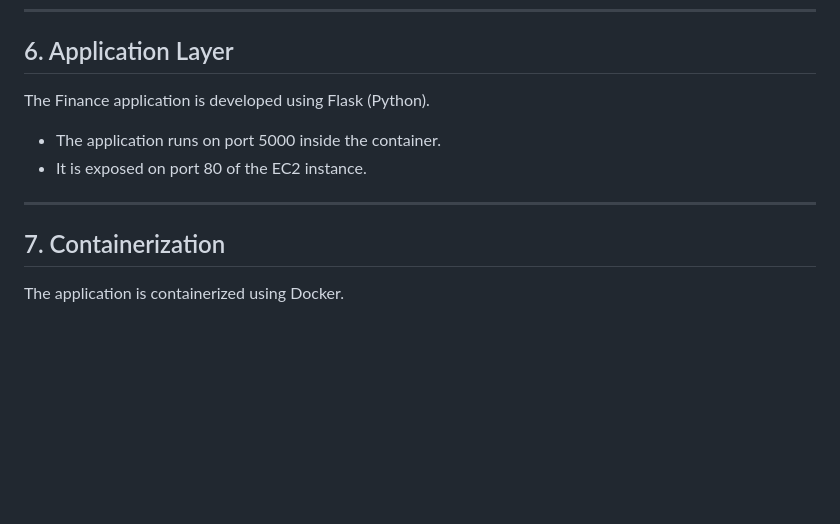
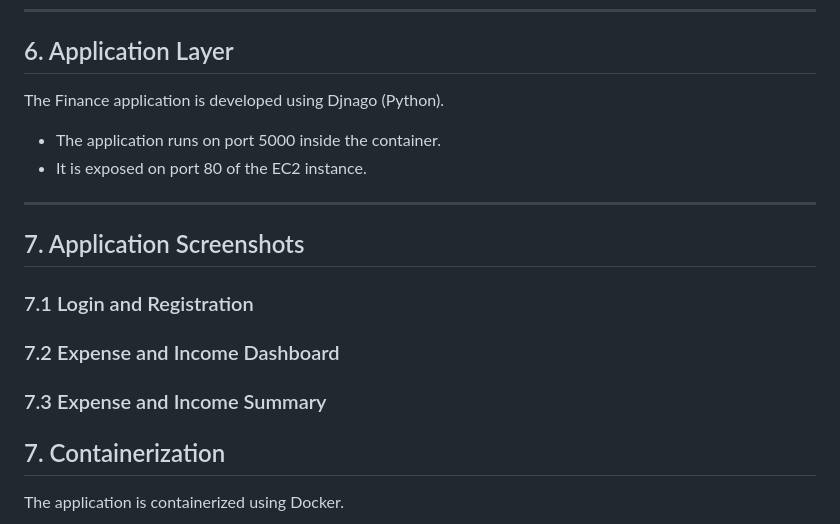
Before and after one commit to tarang12012/finance-iac-project, a Markdown page: README.md, the part around the change. Drawn GitHub-style; blank space fills up the shorter version.

Commit message:
Update framework name and add screenshots section
Corrected the framework name from Flask to Django and added a section for application screenshots.

```diff
--- a/README.md
+++ b/README.md
@@ -74,13 +74,19 @@ The infrastructure is provisioned using Terraform and includes:
 
 ## 6. Application Layer
 
-The Finance application is developed using Flask (Python).
+The Finance application is developed using Djnago (Python).
 
 - The application runs on port 5000 inside the container.
 - It is exposed on port 80 of the EC2 instance.
 
 
 ---
+
+## 7. Application Screenshots
+
+### 7.1 Login and Registration
+### 7.2 Expense and Income Dashboard
+### 7.3 Expense and Income Summary
 
 ## 7. Containerization
 
```
